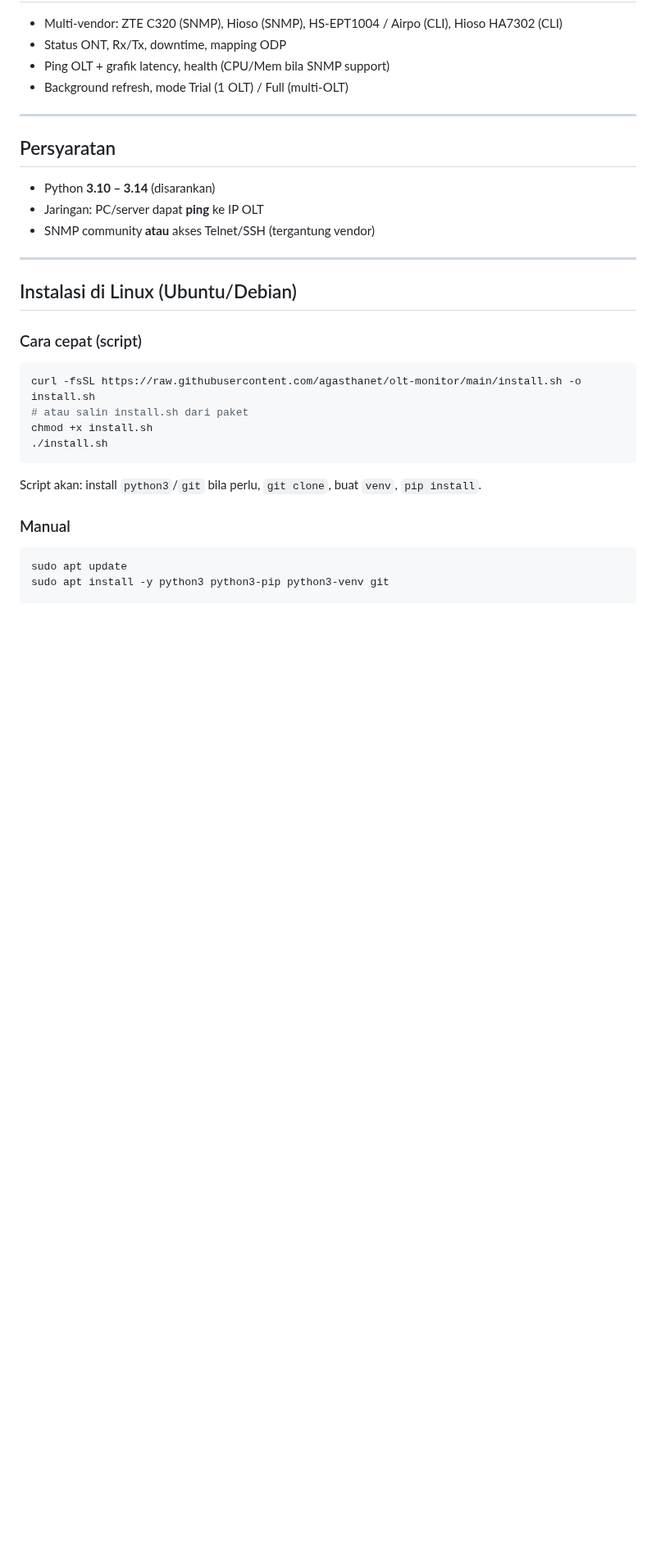
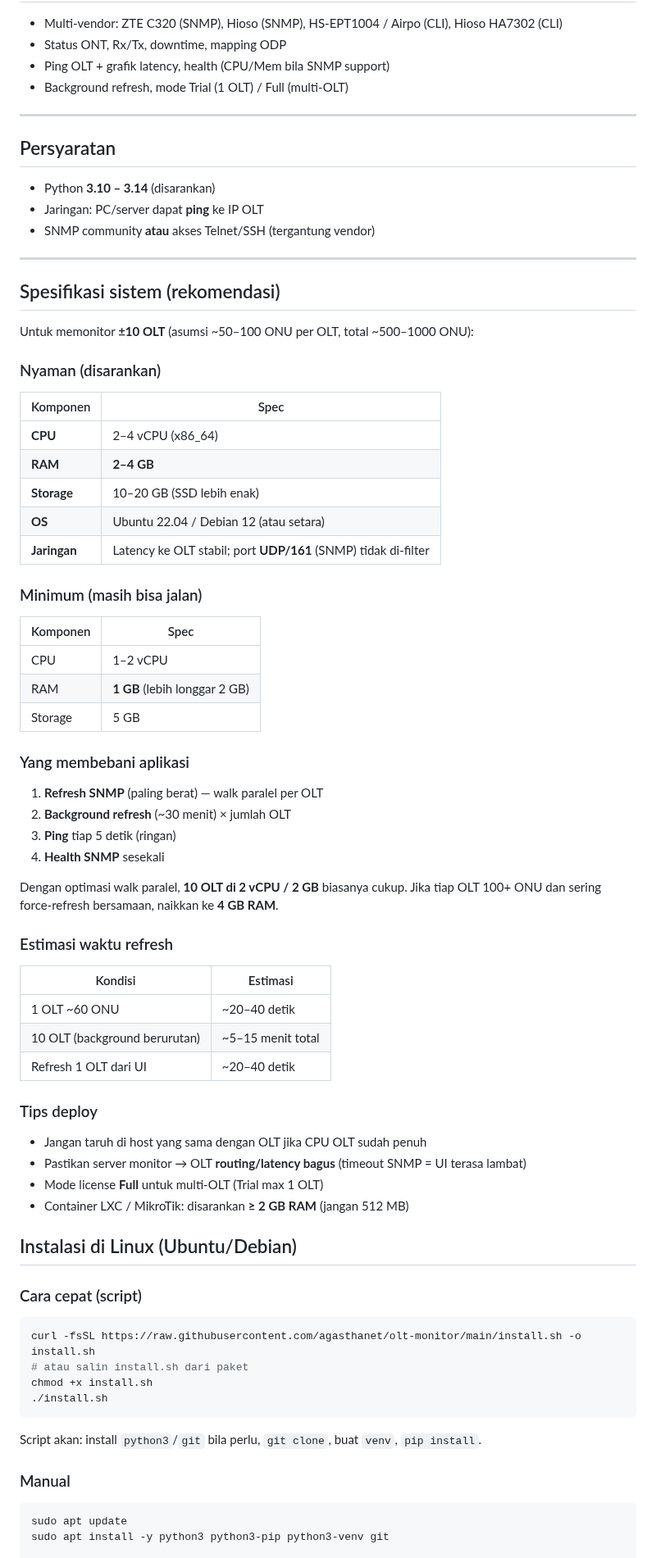
Before and after one commit to agasthanet/olt-monitor, a Markdown page: README.md, the part around one of its changes. Shown at 82% size. Drawn GitHub-style; blank space fills up the shorter version.

```diff
--- a/README.md
+++ b/README.md
@@ -26,6 +26,54 @@ Repo: https://github.com/agasthanet/olt-monitor
 - SNMP community **atau** akses Telnet/SSH (tergantung vendor)
 
 ---
+
+
+## Spesifikasi sistem (rekomendasi)
+
+Untuk memonitor **±10 OLT** (asumsi ~50–100 ONU per OLT, total ~500–1000 ONU):
+
+### Nyaman (disarankan)
+
+| Komponen | Spec |
+|----------|------|
+| **CPU** | 2–4 vCPU (x86_64) |
+| **RAM** | **2–4 GB** |
+| **Storage** | 10–20 GB (SSD lebih enak) |
+| **OS** | Ubuntu 22.04 / Debian 12 (atau setara) |
+| **Jaringan** | Latency ke OLT stabil; port **UDP/161** (SNMP) tidak di-filter |
+
+### Minimum (masih bisa jalan)
+
+| Komponen | Spec |
+|----------|------|
+| CPU | 1–2 vCPU |
+| RAM | **1 GB** (lebih longgar 2 GB) |
+| Storage | 5 GB |
+
+### Yang membebani aplikasi
+
+1. **Refresh SNMP** (paling berat) — walk paralel per OLT
+2. **Background refresh** (~30 menit) × jumlah OLT
+3. **Ping** tiap 5 detik (ringan)
+4. **Health SNMP** sesekali
+
+Dengan optimasi walk paralel, **10 OLT di 2 vCPU / 2 GB** biasanya cukup. Jika tiap OLT 100+ ONU dan sering force-refresh bersamaan, naikkan ke **4 GB RAM**.
+
+### Estimasi waktu refresh
+
+| Kondisi | Estimasi |
+|---------|----------|
+| 1 OLT ~60 ONU | ~20–40 detik |
+| 10 OLT (background berurutan) | ~5–15 menit total |
+| Refresh 1 OLT dari UI | ~20–40 detik |
+
+### Tips deploy
+
+- Jangan taruh di host yang sama dengan OLT jika CPU OLT sudah penuh
+- Pastikan server monitor → OLT **routing/latency bagus** (timeout SNMP = UI terasa lambat)
+- Mode license **Full** untuk multi-OLT (Trial max 1 OLT)
+- Container LXC / MikroTik: disarankan **≥ 2 GB RAM** (jangan 512 MB)
+
 
 ## Instalasi di Linux (Ubuntu/Debian)
 
```
Also changed, not shown: other parts of README.md (+1 -1 lines).
